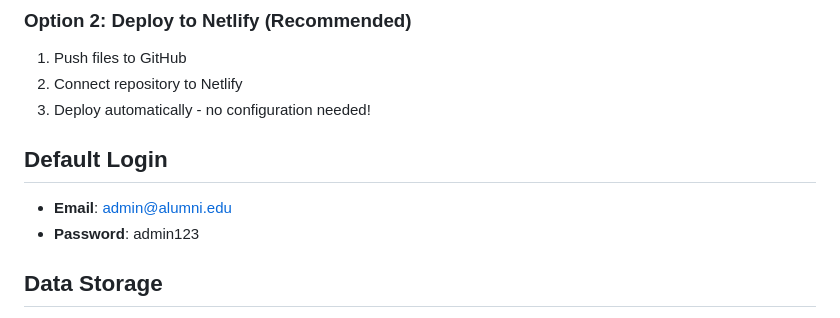
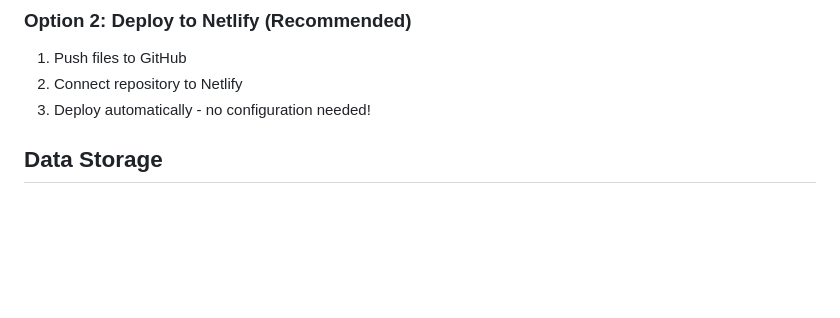
Before and after one commit to aryan-gupta9/Alumni-Management, a Markdown page: README.md, the part around the change. Rendered like a GitHub page; blank space fills up the shorter version.

```diff
--- a/README.md
+++ b/README.md
@@ -55,10 +55,6 @@ This **Alumni Management System** provides a centralized, web-based platform tha
 1. Push files to GitHub
 2. Connect repository to Netlify
 3. Deploy automatically - no configuration needed!
-
-## Default Login
-- **Email**: admin@alumni.edu
-- **Password**: admin123
 
 ## Data Storage
 - All data is stored in browser's localStorage
```
